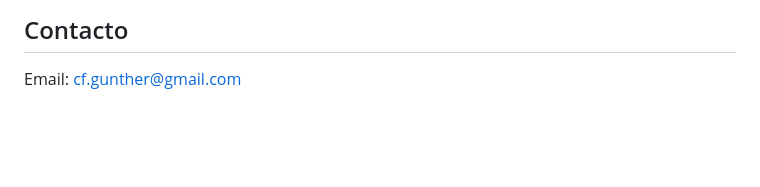
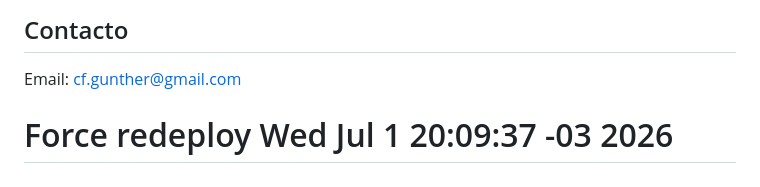
Before and after one commit to juangamery/Facturas7, a Markdown page: README.md, the part around the change. GitHub-like rendering; blank space fills up the shorter version.

Commit message:
Force redeploy

```diff
--- a/README.md
+++ b/README.md
@@ -254,3 +254,4 @@ Privado - Carlos Federico Gunther
 ## Contacto
 
 Email: cf.gunther@gmail.com
+# Force redeploy Wed Jul  1 20:09:37 -03 2026
```
